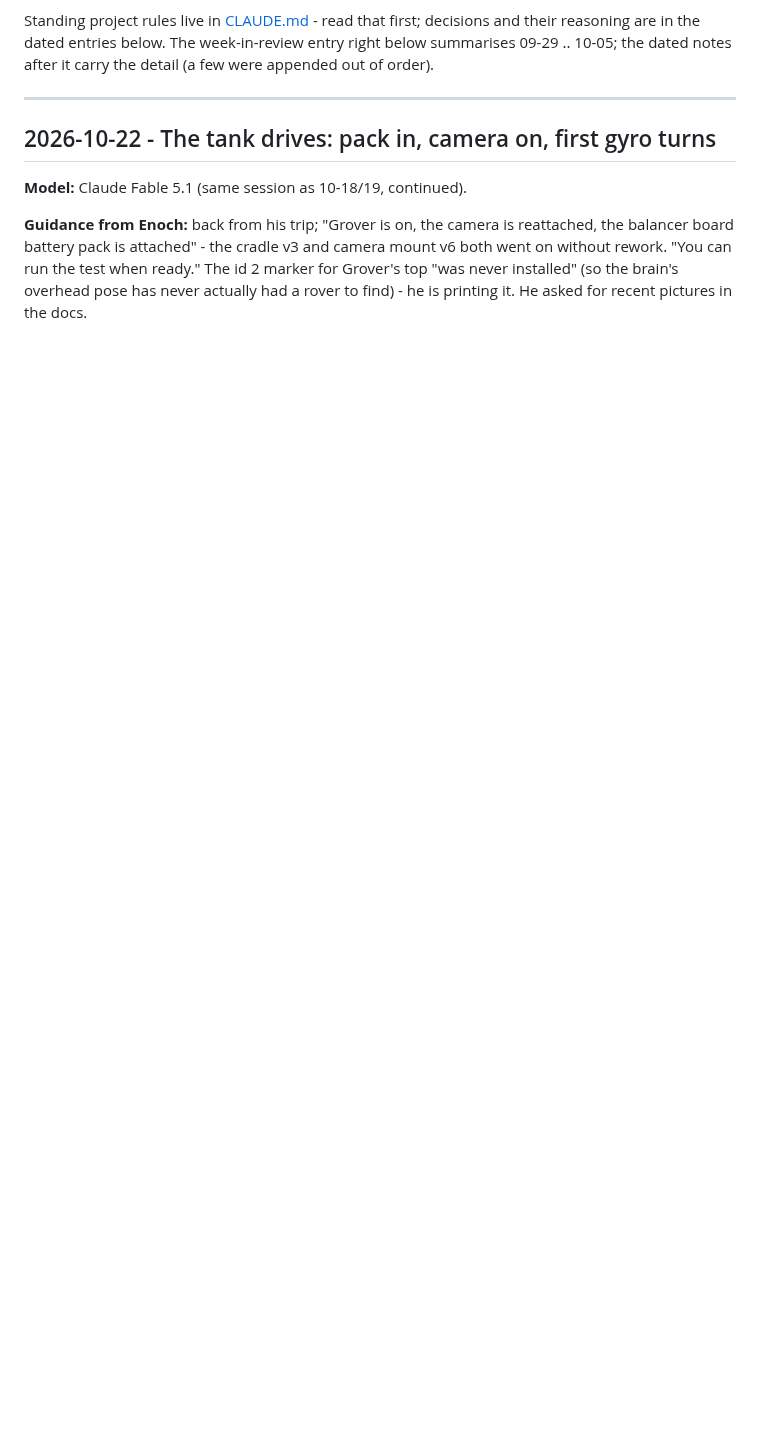
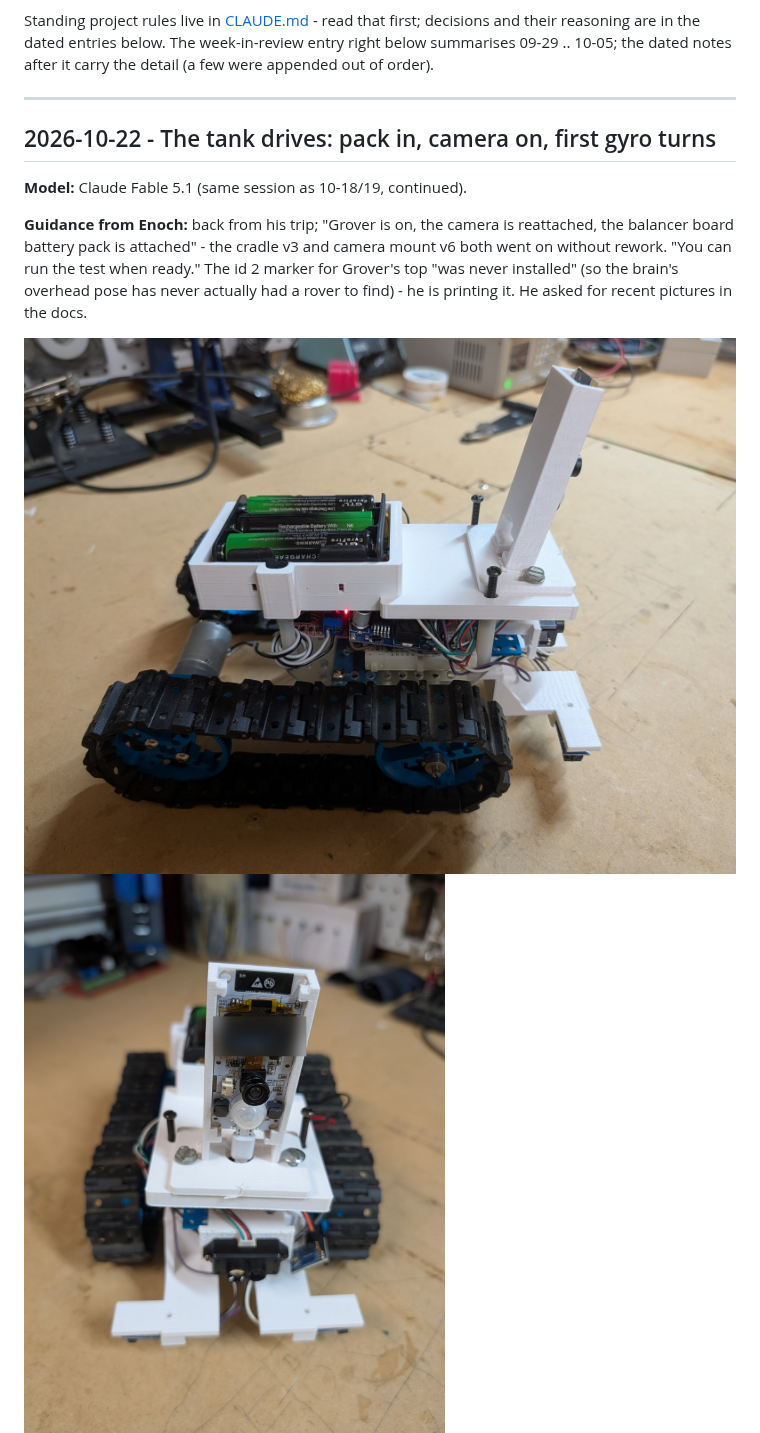
Before and after one commit to moellere/rover, a Markdown page: JOURNAL.md, the part around the change. Drawn GitHub-style; pictures changed too: images/09-tank-side-2026-10-22.jpg (added), images/10-tank-front-2026-10-22.jpg (added); blank space fills up the shorter version.

```diff
--- a/JOURNAL.md
+++ b/JOURNAL.md
@@ -193,6 +193,8 @@ when ready." The id 2 marker for Grover's top "was never installed" (so
 the brain's overhead pose has never actually had a rover to find) - he is
 printing it. He asked for recent pictures in the docs.
 
+![The tank from the side (Enoch's photo): cradle v3 on the posts, camera mount v6 on its perch](images/09-tank-side-2026-10-22.jpg)
+![Head-on (Enoch's photo): camera, TFMini bracket and cliff mounts on the deck plate's front edge; the OLED is blurred because it shows the IP](images/10-tank-front-2026-10-22.jpg)
 ![The tank assembled, overhead, 10-22](images/06-tank-overhead-2026-10-22.jpg)
 ![Grover's own view down the bench to the homing marker](images/07-tank-eye-view-2026-10-22.jpg)
 
```
Also changed, not shown: README.md (+2 -0 lines).
